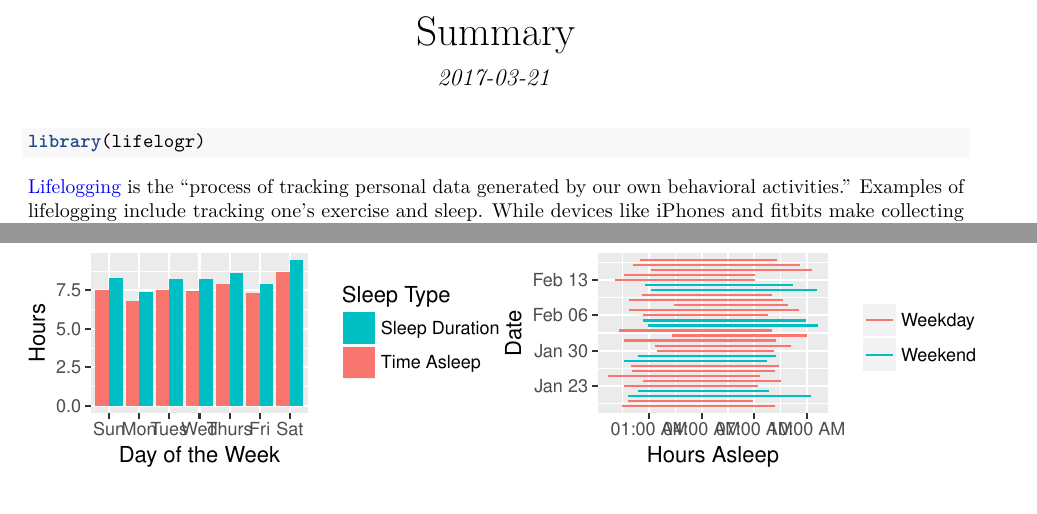
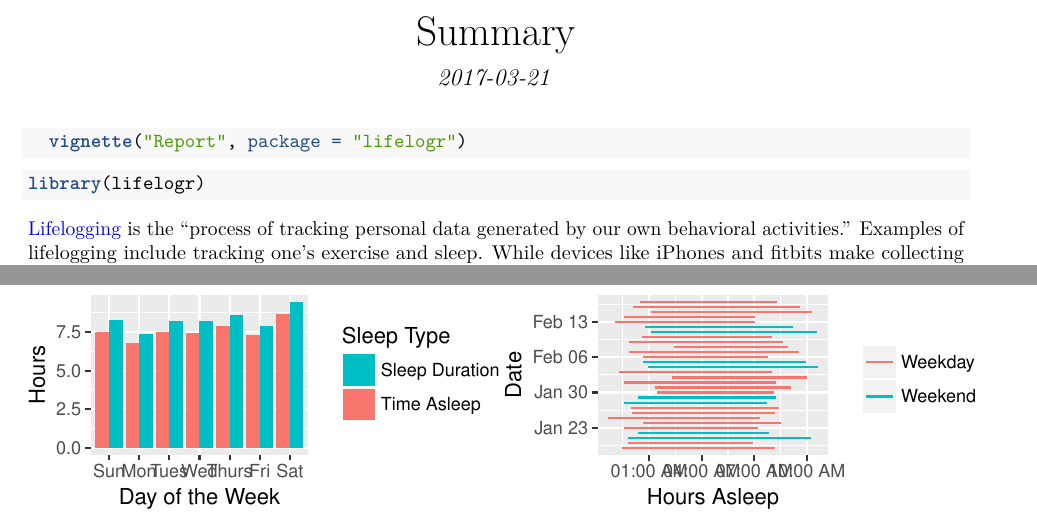
Before and after one commit to lisaannyu/lifelogr, an R Markdown document (lifelogr/vignettes/summary.Rmd): two parts of pages 1 and 2 of 7, joined at a grey line, cut so that both start at the same text. The pictures show the output file lifelogr/vignettes/summary.pdf that the author committed with the source.

````diff
--- a/lifelogr/vignettes/summary.Rmd
+++ b/lifelogr/vignettes/summary.Rmd
@@ -16,6 +16,12 @@
 ```{r, echo = FALSE}
 knitr::opts_chunk$set(collapse = TRUE, comment = "#>")
 ```
+
+
+```{r, eval = FALSE}
+vignette("Report", package = "lifelogr")
+```
+
 
 ```{r}
 library(lifelogr)
````
Also changed, not shown: lifelogr/vignettes/summary.pdf, 1 other file.
